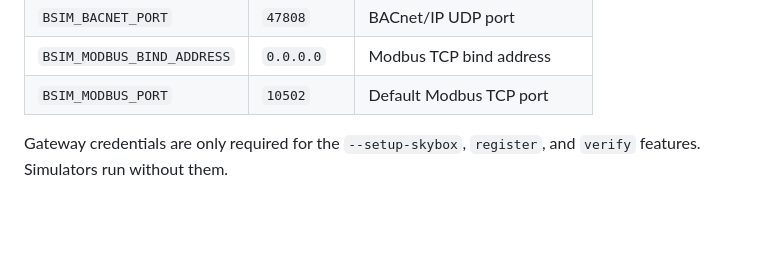
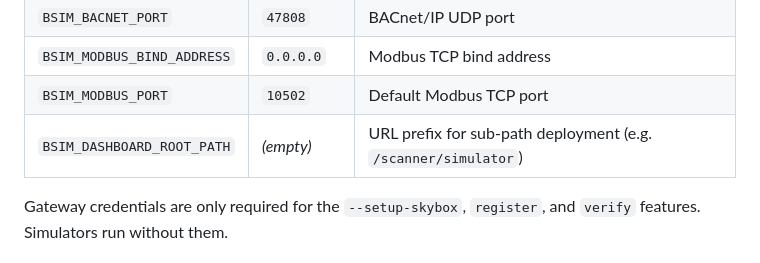
Before and after one commit to michaelwdarby3/building_infra_sims, a Markdown page: README.md, the part around the change. GitHub-like rendering; blank space fills up the shorter version.

Commit message:
Update docs: dashboard_root_path config, sub-path deployment

```diff
--- a/README.md
+++ b/README.md
@@ -41,6 +41,7 @@ The `.env` file uses a `BSIM_` prefix for all variables:
 | `BSIM_BACNET_PORT` | `47808` | BACnet/IP UDP port |
 | `BSIM_MODBUS_BIND_ADDRESS` | `0.0.0.0` | Modbus TCP bind address |
 | `BSIM_MODBUS_PORT` | `10502` | Default Modbus TCP port |
+| `BSIM_DASHBOARD_ROOT_PATH` | *(empty)* | URL prefix for sub-path deployment (e.g. `/scanner/simulator`) |
 
 Gateway credentials are only required for the `--setup-skybox`, `register`, and `verify` features. Simulators run without them.
 
```
Also changed, not shown: CLAUDE.md (+2 -1 lines).
